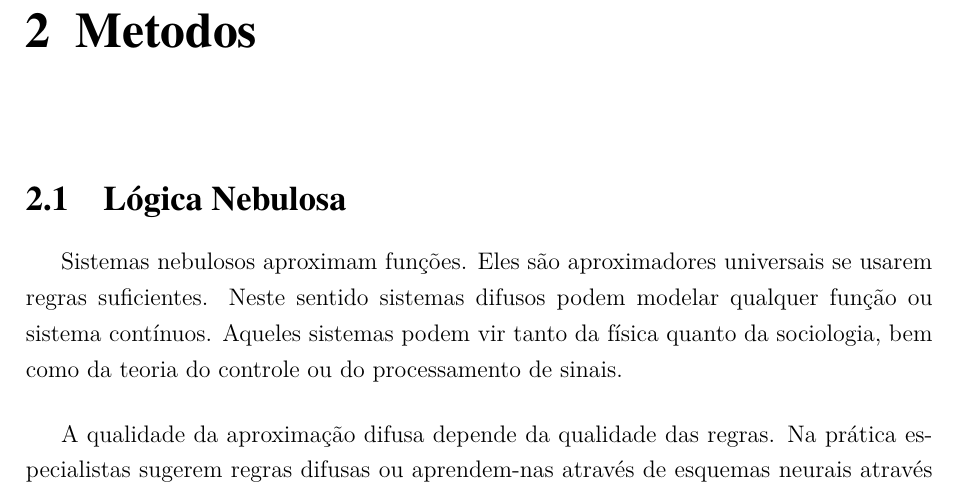
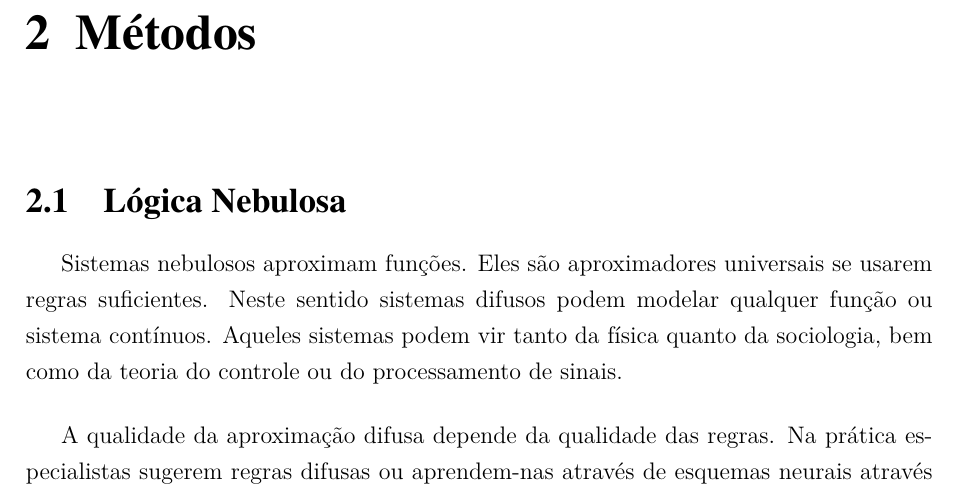
Before and after one commit to legacy-roboime/ip-jan-bramigk, a LaTeX thesis (relatorio/relatorio.tex, which reads relatorio/partes/metodos.tex): part of page 11 of 23, cut at the place of the change. Compiled offline with pdfLaTeX.

Commit message:
Faltou um acento.

```diff
--- a/relatorio/partes/metodos.tex
+++ b/relatorio/partes/metodos.tex
@@ -1 +1 @@
-\chapter{Metodos}
+\chapter{Métodos}
```
